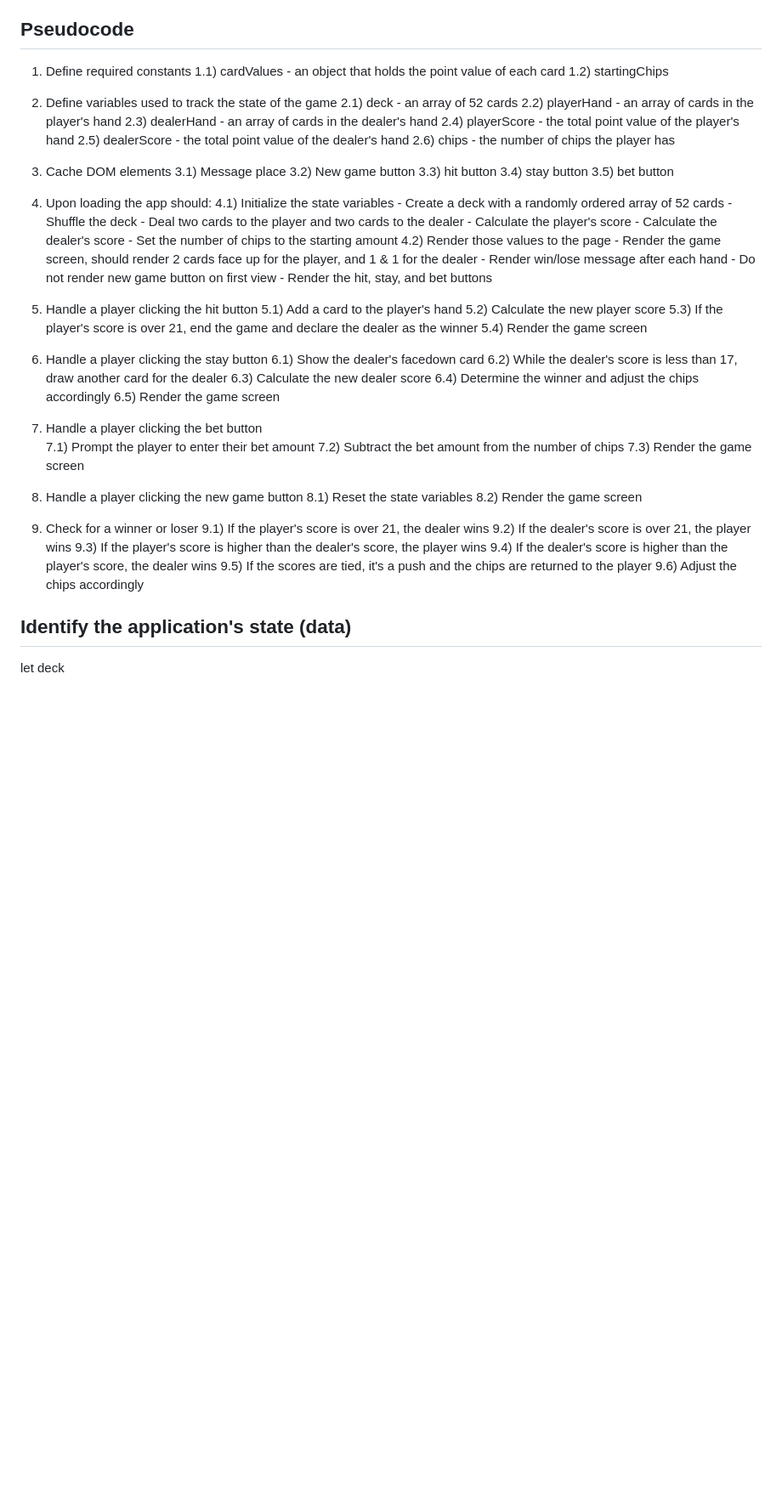
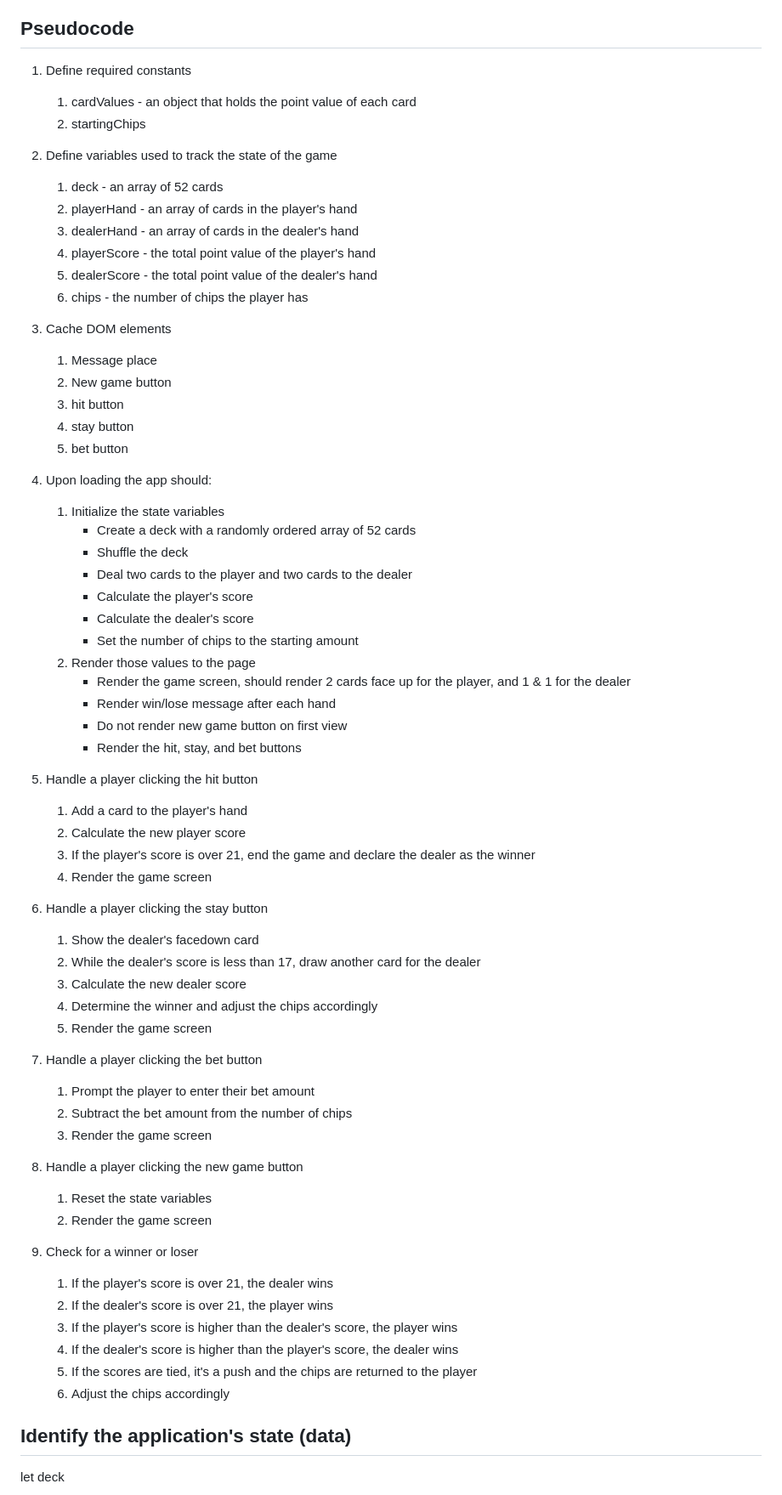
Before and after one commit to seanh101/Blackjack-game, a Markdown page: README.md, the part around the change. Shown at 85% size. GitHub-like rendering; blank space fills up the shorter version.

Commit message:
adjust bullets and make image work

```diff
--- a/README.md
+++ b/README.md
@@ -38,69 +38,69 @@ If there is time to add more features, the following could be considered:
 ## Pseudocode
 
 1) Define required constants
-    1.1) cardValues - an object that holds the point value of each card
-    1.2) startingChips
+    1) cardValues - an object that holds the point value of each card
+    2) startingChips
 
 2) Define variables used to track the state of the game
-    2.1) deck - an array of 52 cards
-    2.2) playerHand - an array of cards in the player's hand
-    2.3) dealerHand - an array of cards in the dealer's hand
-    2.4) playerScore - the total point value of the player's hand
-    2.5) dealerScore - the total point value of the dealer's hand
-    2.6) chips - the number of chips the player has
+    1) deck - an array of 52 cards
+    2) playerHand - an array of cards in the player's hand
+    3) dealerHand - an array of cards in the dealer's hand
+    4) playerScore - the total point value of the player's hand
+    5) dealerScore - the total point value of the dealer's hand
+    6) chips - the number of chips the player has
 
 3) Cache DOM elements
-    3.1) Message place
-    3.2) New game button
-    3.3) hit button
-    3.4) stay button
-    3.5) bet button
+    1) Message place
+    2) New game button
+    3) hit button
+    4) stay button
+    5) bet button
 
 
 4) Upon loading the app should:
-    4.1) Initialize the state variables
+    1) Initialize the state variables
         - Create a deck with a randomly ordered array of 52 cards
         - Shuffle the deck
         - Deal two cards to the player and two cards to the dealer
         - Calculate the player's score
         - Calculate the dealer's score
         - Set the number of chips to the starting amount
-    4.2) Render those values to the page
+    2) Render those values to the page
         - Render the game screen, should render 2 cards face up for the player, and 1 & 1 for the dealer
         - Render  win/lose message after each hand
         - Do not render new game button on first view
         - Render the hit, stay, and bet buttons
 
  5) Handle a player clicking the hit button
-    5.1) Add a card to the player's hand
-    5.2) Calculate the new player score
-    5.3) If the player's score is over 21, end the game and declare the dealer as the winner
-    5.4) Render the game screen
+    1) Add a card to the player's hand
+    2) Calculate the new player score
+    3) If the player's score is over 21, end the game and declare the dealer as the winner
+    4) Render the game screen
 
 6) Handle a player clicking the stay button
-    6.1) Show the dealer's facedown card
-    6.2) While the dealer's score is less than 17, draw another card for the dealer
-    6.3) Calculate the new dealer score
-    6.4) Determine the winner and adjust the chips accordingly
-    6.5) Render the game screen
+    1) Show the dealer's facedown card
+    2) While the dealer's score is less than 17, draw another card for the dealer
+    3) Calculate the new dealer score
+    4) Determine the winner and adjust the chips accordingly
+    5) Render the game screen
 
 7) Handle a player clicking the bet button
-    7.1) Prompt the player to enter their bet amount
-    7.2) Subtract the bet amount from the number of chips
-    7.3) Render the game screen
+    1) Prompt the player to enter their bet amount
+    2) Subtract the bet amount from the number of chips
+    3) Render the game screen
 
 
  8) Handle a player clicking the new game button
-    8.1) Reset the state variables
-    8.2) Render the game screen
+    1) Reset the state variables
+    2) Render the game screen
 
 9) Check for a winner or loser
-    9.1) If the player's score is over 21, the dealer wins
-    9.2) If the dealer's score is over 21, the player wins
-    9.3) If the player's score is higher than the dealer's score, the player wins
-    9.4) If the dealer's score is higher than the player's score, the dealer wins
-    9.5) If the scores are tied, it's a push and the chips are returned to the player
-    9.6) Adjust the chips accordingly
+    1) If the player's score is over 21, the dealer wins
+    2) If the dealer's score is over 21, the player wins
+    3) If the player's score is higher than the dealer's score, the player wins
+    4) If the dealer's score is higher than the player's score, the dealer wins
+    5) If the scores are tied, it's a push and the chips are returned to the player
+    6) Adjust the chips accordingly
 
 ## Identify the application's state (data)
 
```
